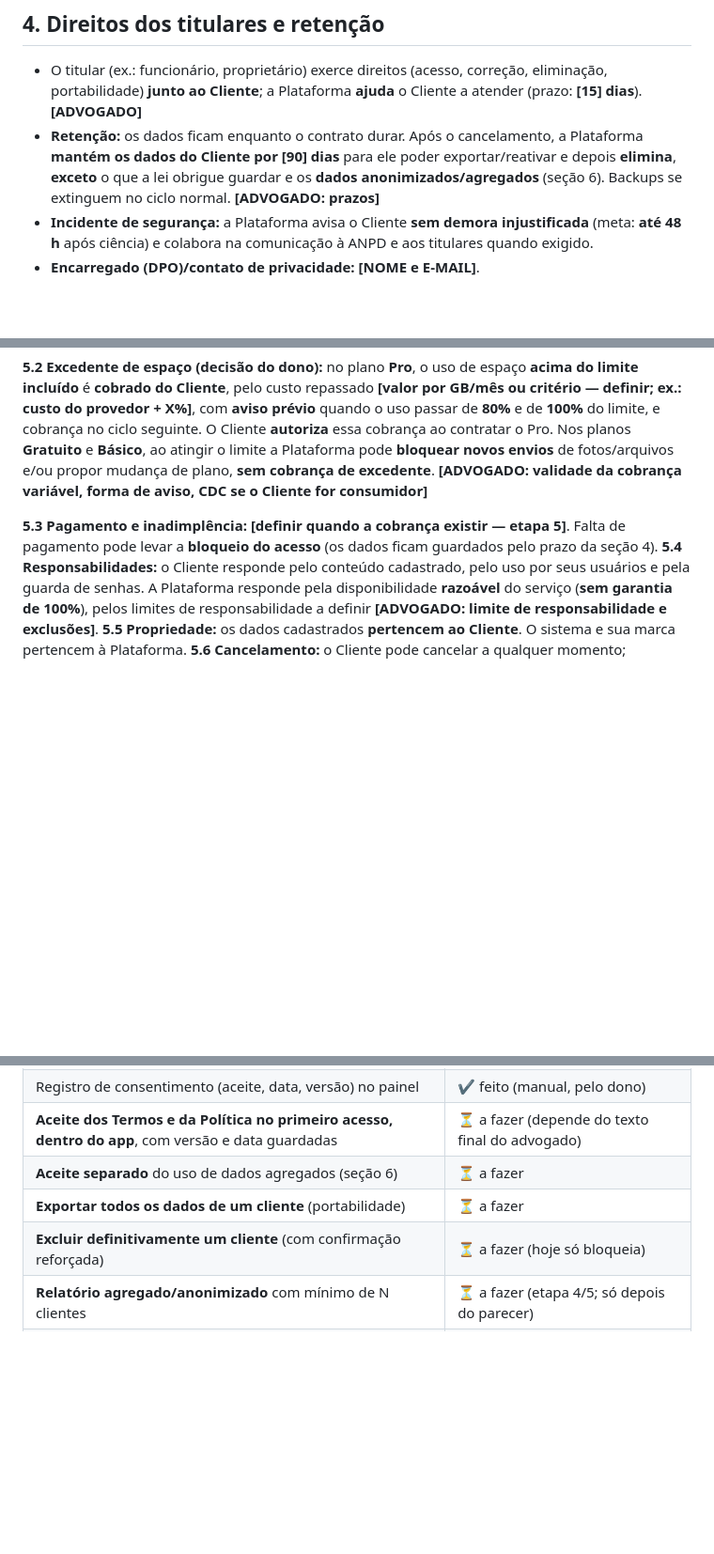
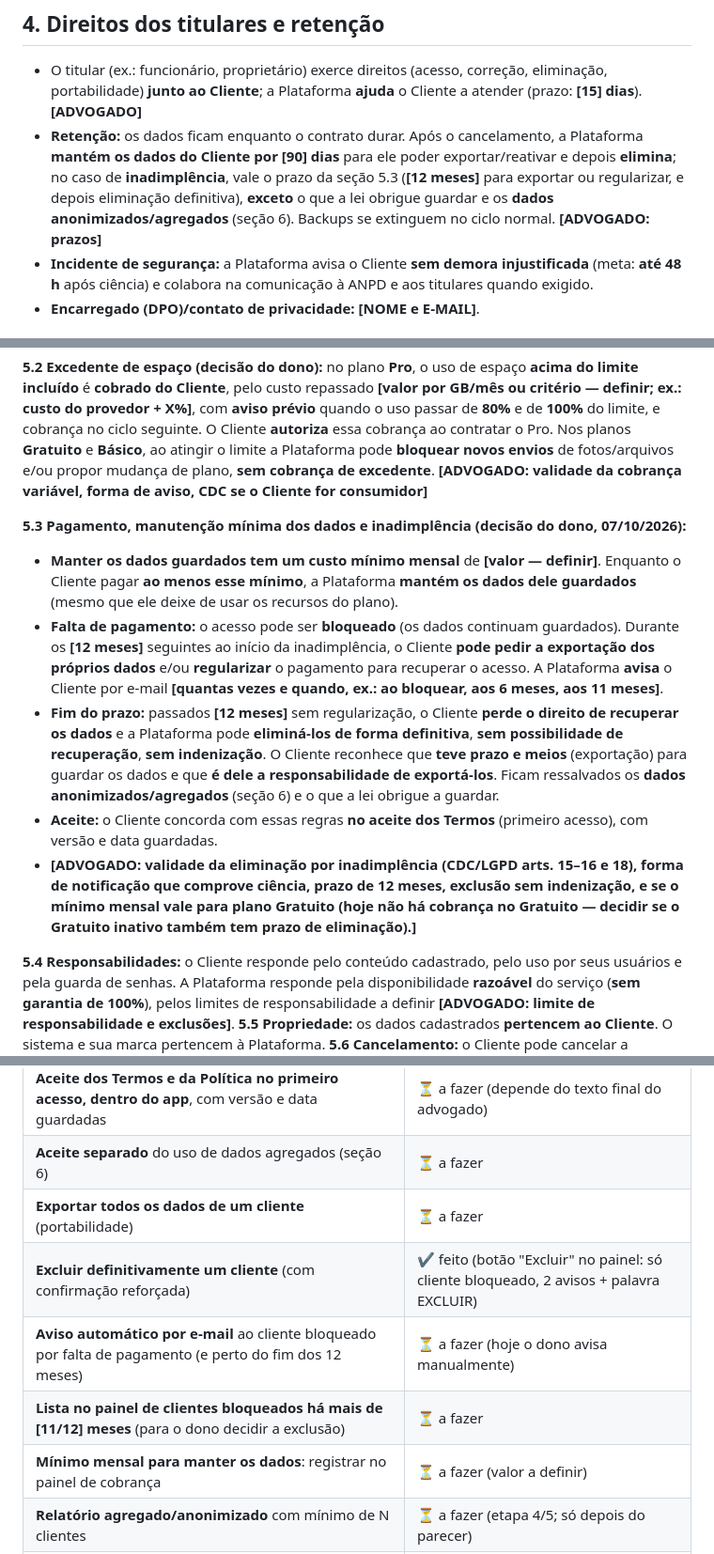
Before and after one commit to gustavojftoledo-droid/haras-gestao-equina, a Markdown page: TERMOS_E_LGPD_RASCUNHO.md, 3 parts joined by grey strips. Shown at 94% size. GitHub-like rendering; blank space fills up the shorter version.

Commit message:
Rascunho LGPD: minimo mensal para manter dados e eliminacao apos 12 meses de inadimplencia
Co-Authored-By: Claude Sonnet 5.5 <noreply@anthropic.com>
Claude-Session: https://claude.ai/code/session_01YUqzb61G5fycEfp4NSdxtc

```diff
--- a/TERMOS_E_LGPD_RASCUNHO.md
+++ b/TERMOS_E_LGPD_RASCUNHO.md
@@ -28,7 +28,7 @@ Partes: **[NOME/CNPJ DO DONO DO SISTEMA]** ("**Plataforma**") e o **cliente** qu
 
 ## 4. Direitos dos titulares e retenção
 - O titular (ex.: funcionário, proprietário) exerce direitos (acesso, correção, eliminação, portabilidade) **junto ao Cliente**; a Plataforma **ajuda** o Cliente a atender (prazo: **[15] dias**). **[ADVOGADO]**
-- **Retenção:** os dados ficam enquanto o contrato durar. Após o cancelamento, a Plataforma **mantém os dados do Cliente por [90] dias** para ele poder exportar/reativar e depois **elimina**, **exceto** o que a lei obrigue guardar e os **dados anonimizados/agregados** (seção 6). Backups se extinguem no ciclo normal. **[ADVOGADO: prazos]**
+- **Retenção:** os dados ficam enquanto o contrato durar. Após o cancelamento, a Plataforma **mantém os dados do Cliente por [90] dias** para ele poder exportar/reativar e depois **elimina**; no caso de **inadimplência**, vale o prazo da seção 5.3 (**[12 meses]** para exportar ou regularizar, e depois eliminação definitiva), **exceto** o que a lei obrigue guardar e os **dados anonimizados/agregados** (seção 6). Backups se extinguem no ciclo normal. **[ADVOGADO: prazos]**
 - **Incidente de segurança:** a Plataforma avisa o Cliente **sem demora injustificada** (meta: **até 48 h** após ciência) e colabora na comunicação à ANPD e aos titulares quando exigido.
 - **Encarregado (DPO)/contato de privacidade:** **[NOME e E-MAIL]**.
 
@@ -44,7 +44,13 @@ Partes: **[NOME/CNPJ DO DONO DO SISTEMA]** ("**Plataforma**") e o **cliente** qu
 
 **5.2 Excedente de espaço (decisão do dono):** no plano **Pro**, o uso de espaço **acima do limite incluído** é **cobrado do Cliente**, pelo custo repassado **[valor por GB/mês ou critério — definir; ex.: custo do provedor + X%]**, com **aviso prévio** quando o uso passar de **80%** e de **100%** do limite, e cobrança no ciclo seguinte. O Cliente **autoriza** essa cobrança ao contratar o Pro. Nos planos **Gratuito** e **Básico**, ao atingir o limite a Plataforma pode **bloquear novos envios** de fotos/arquivos e/ou propor mudança de plano, **sem cobrança de excedente**. **[ADVOGADO: validade da cobrança variável, forma de aviso, CDC se o Cliente for consumidor]**
 
-**5.3 Pagamento e inadimplência:** **[definir quando a cobrança existir — etapa 5]**. Falta de pagamento pode levar a **bloqueio do acesso** (os dados ficam guardados pelo prazo da seção 4).
+**5.3 Pagamento, manutenção mínima dos dados e inadimplência (decisão do dono, 07/10/2026):**
+- **Manter os dados guardados tem um custo mínimo mensal** de **[valor — definir]**. Enquanto o Cliente pagar **ao menos esse mínimo**, a Plataforma **mantém os dados dele guardados** (mesmo que ele deixe de usar os recursos do plano).
+- **Falta de pagamento:** o acesso pode ser **bloqueado** (os dados continuam guardados). Durante os **[12 meses]** seguintes ao início da inadimplência, o Cliente **pode pedir a exportação dos próprios dados** e/ou **regularizar** o pagamento para recuperar o acesso. A Plataforma **avisa** o Cliente por e-mail **[quantas vezes e quando, ex.: ao bloquear, aos 6 meses, aos 11 meses]**.
+- **Fim do prazo:** passados **[12 meses]** sem regularização, o Cliente **perde o direito de recuperar os dados** e a Plataforma pode **eliminá-los de forma definitiva**, **sem possibilidade de recuperação**, **sem indenização**. O Cliente reconhece que **teve prazo e meios** (exportação) para guardar os dados e que **é dele a responsabilidade de exportá-los**. Ficam ressalvados os **dados anonimizados/agregados** (seção 6) e o que a lei obrigue a guardar.
+- **Aceite:** o Cliente concorda com essas regras **no aceite dos Termos** (primeiro acesso), com versão e data guardadas.
+- **[ADVOGADO: validade da eliminação por inadimplência (CDC/LGPD arts. 15–16 e 18), forma de notificação que comprove ciência, prazo de 12 meses, exclusão sem indenização, e se o mínimo mensal vale para plano Gratuito (hoje não há cobrança no Gratuito — decidir se o Gratuito inativo também tem prazo de eliminação).]**
+
 **5.4 Responsabilidades:** o Cliente responde pelo conteúdo cadastrado, pelo uso por seus usuários e pela guarda de senhas. A Plataforma responde pela disponibilidade **razoável** do serviço (**sem garantia de 100%**), pelos limites de responsabilidade a definir **[ADVOGADO: limite de responsabilidade e exclusões]**.
 **5.5 Propriedade:** os dados cadastrados **pertencem ao Cliente**. O sistema e sua marca pertencem à Plataforma.
 **5.6 Cancelamento:** o Cliente pode cancelar a qualquer momento; exportação de backup dos próprios dados disponível **[confirmar o formato]**.
@@ -85,7 +91,10 @@ Objetivo do dono: usar o histórico de **consumo de ração, medicamentos e esto
 | **Aceite dos Termos e da Política no primeiro acesso, dentro do app**, com versão e data guardadas | ⏳ a fazer (depende do texto final do advogado) |
 | **Aceite separado** do uso de dados agregados (seção 6) | ⏳ a fazer |
 | **Exportar todos os dados de um cliente** (portabilidade) | ⏳ a fazer |
-| **Excluir definitivamente um cliente** (com confirmação reforçada) | ⏳ a fazer (hoje só bloqueia) |
+| **Excluir definitivamente um cliente** (com confirmação reforçada) | ✔ feito (botão "Excluir" no painel: só cliente bloqueado, 2 avisos + palavra EXCLUIR) |
+| **Aviso automático por e-mail** ao cliente bloqueado por falta de pagamento (e perto do fim dos 12 meses) | ⏳ a fazer (hoje o dono avisa manualmente) |
+| **Lista no painel de clientes bloqueados há mais de [11/12] meses** (para o dono decidir a exclusão) | ⏳ a fazer |
+| **Mínimo mensal para manter os dados**: registrar no painel de cobrança | ⏳ a fazer (valor a definir) |
 | **Relatório agregado/anonimizado** com mínimo de N clientes | ⏳ a fazer (etapa 4/5; só depois do parecer) |
 | **Alerta de uso de espaço** (80% / 100%) para o cliente e para o dono | ⏳ a fazer (hoje só aparece em "Ver uso") |
 | Cobrança do excedente do Pro | ⏳ etapa 5 |
```
Also changed, not shown: REGISTRO_DE_MUDANCAS.md (+1 -0 lines).
